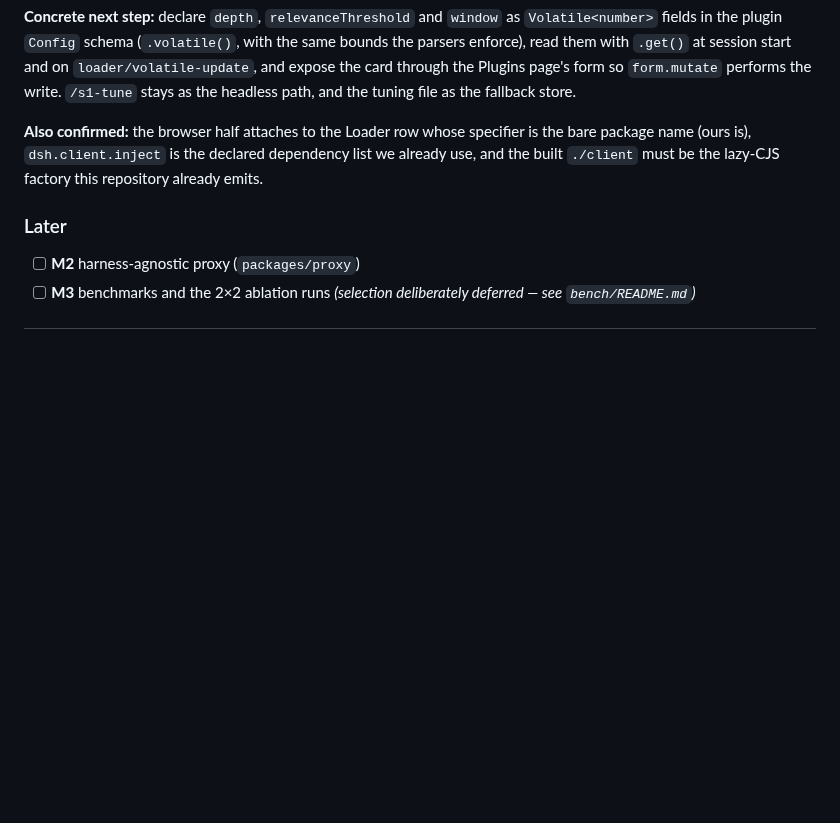
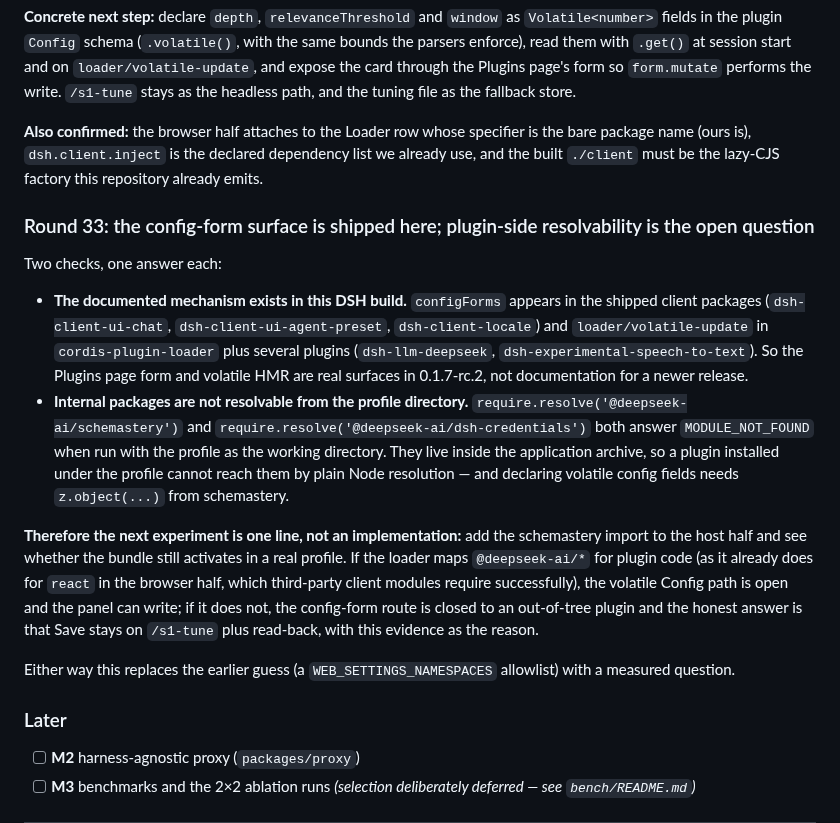
Before and after one commit to Jaffe2718/s1cap, a Markdown page: docs/STATUS.md, the part around the change. Drawn GitHub-style; blank space fills up the shorter version.

Commit message:
docs(status): the config-form surface ships here; plugin resolvability is the one open question
configForms appears in the shipped client packages and loader/volatile-update in cordis-plugin-loader and several
plugins, so the Plugins page form and volatile HMR are real in this build. But require.resolve of
@deepseek-ai/schemastery and @deepseek-ai/dsh-credentials from the profile directory answers MODULE_NOT_FOUND,
because they live inside the application archive - and volatile config fields are declared with z.object from
schemastery.

So the next step is a one-line experiment rather than an implementation: import schemastery in the host half and see
whether the bundle still activates. If the loader maps @deepseek-ai/* for plugin code, the volatile Config path is
open and the panel can write; if not, that route is closed to an out-of-tree plugin and Save honestly stays on
/s1-tune plus read-back. This replaces the earlier WEB_SETTINGS_NAMESPACES guess with a measured question.

```diff
--- a/docs/STATUS.md
+++ b/docs/STATUS.md
@@ -663,6 +663,27 @@ the write. `/s1-tune` stays as the headless path, and the tuning file as the fal
 **Also confirmed:** the browser half attaches to the Loader row whose specifier is the bare package name (ours is),
 `dsh.client.inject` is the declared dependency list we already use, and the built `./client` must be the lazy-CJS
 factory this repository already emits.
+### Round 33: the config-form surface is shipped here; plugin-side resolvability is the open question
+
+Two checks, one answer each:
+
+- **The documented mechanism exists in this DSH build.** `configForms` appears in the shipped client packages
+  (`dsh-client-ui-chat`, `dsh-client-ui-agent-preset`, `dsh-client-locale`) and `loader/volatile-update` in
+  `cordis-plugin-loader` plus several plugins (`dsh-llm-deepseek`, `dsh-experimental-speech-to-text`). So the Plugins
+  page form and volatile HMR are real surfaces in 0.1.7-rc.2, not documentation for a newer release.
+- **Internal packages are not resolvable from the profile directory.** `require.resolve('@deepseek-ai/schemastery')`
+  and `require.resolve('@deepseek-ai/dsh-credentials')` both answer `MODULE_NOT_FOUND` when run with the profile as
+  the working directory. They live inside the application archive, so a plugin installed under the profile cannot
+  reach them by plain Node resolution — and declaring volatile config fields needs `z.object(...)` from
+  schemastery.
+
+**Therefore the next experiment is one line, not an implementation:** add the schemastery import to the host half and
+see whether the bundle still activates in a real profile. If the loader maps `@deepseek-ai/*` for plugin code (as it
+already does for `react` in the browser half, which third-party client modules require successfully), the volatile
+Config path is open and the panel can write; if it does not, the config-form route is closed to an out-of-tree
+plugin and the honest answer is that Save stays on `/s1-tune` plus read-back, with this evidence as the reason.
+
+Either way this replaces the earlier guess (a `WEB_SETTINGS_NAMESPACES` allowlist) with a measured question.
 ### Later
 
 - [ ] **M2** harness-agnostic proxy (`packages/proxy`)
```
